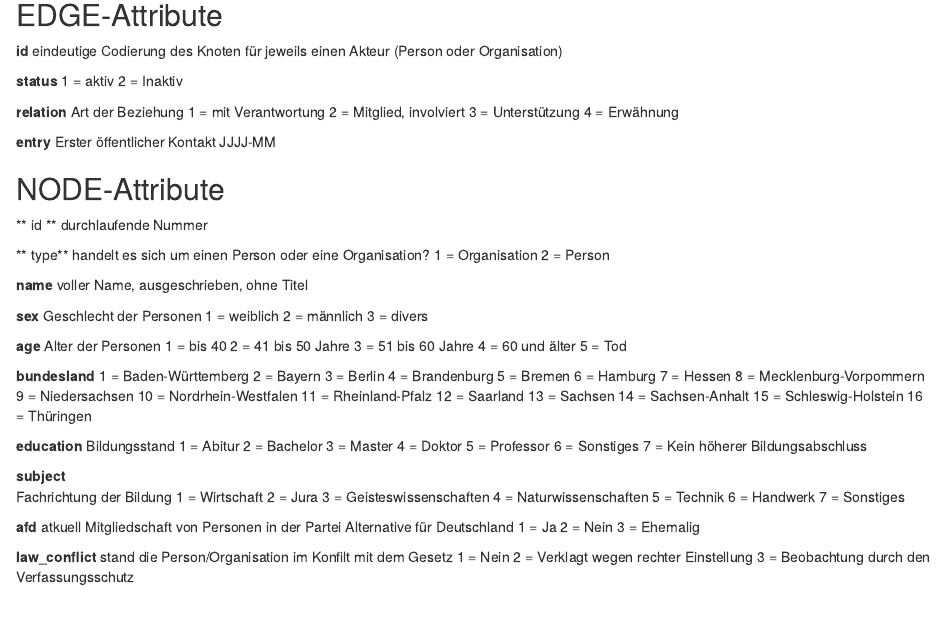
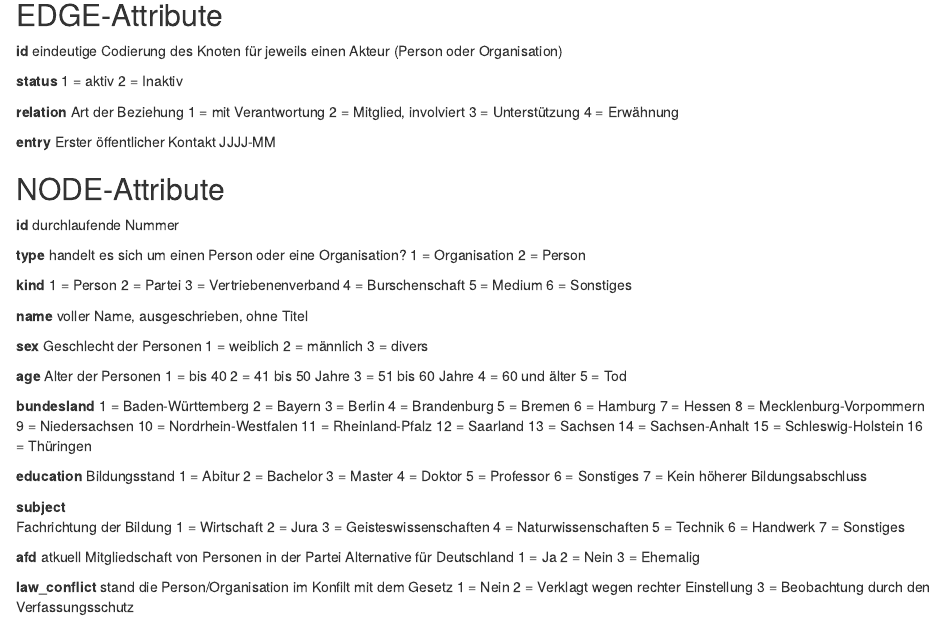
Before and after one commit to Eagle020/des, an R Markdown document (Codebuch.Rmd): the page in a window 1100 px wide, from 110 px down. Rendered offline with R 4.5, knitr and Pandoc, with nearby package versions.

Commit message:
Update Codebuch.Rmd

```diff
--- a/Codebuch.Rmd
+++ b/Codebuch.Rmd
@@ -23,13 +23,22 @@
 JJJJ-MM
 
 ## NODE-Attribute
-** id **
+**id**
 durchlaufende Nummer
 
-** type**
+**type**
 handelt es sich um einen Person oder eine Organisation?
 1 = Organisation
 2 = Person
+
+**kind**
+1 = Person
+2 = Partei
+3 = Vertriebenenverband
+4 = Burschenschaft
+5 = Medium
+6 = Sonstiges
+
 
 **name**
 voller Name, ausgeschrieben, ohne Titel
```
